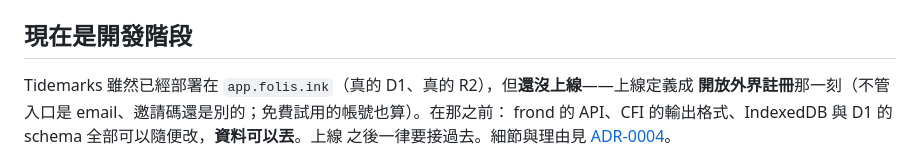
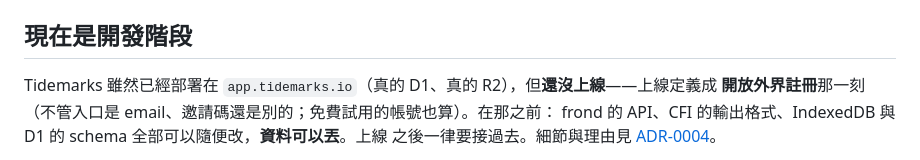
Before and after one commit to yurenju/tidemarks, a Markdown page: CLAUDE.md, the part around the change. Drawn GitHub-style.

```diff
--- a/CLAUDE.md
+++ b/CLAUDE.md
@@ -38,7 +38,7 @@ tests/books/      兩個 package 的測試共讀的公版書，只有一份
 
 ## 現在是開發階段
 
-Tidemarks 雖然已經部署在 `app.folis.ink`（真的 D1、真的 R2），但**還沒上線**——上線定義成
+Tidemarks 雖然已經部署在 `app.tidemarks.io`（真的 D1、真的 R2），但**還沒上線**——上線定義成
 **開放外界註冊**那一刻（不管入口是 email、邀請碼還是別的；免費試用的帳號也算）。在那之前：
 frond 的 API、CFI 的輸出格式、IndexedDB 與 D1 的 schema 全部可以隨便改，**資料可以丟**。上線
 之後一律要接過去。細節與理由見
```
Also changed, not shown: CONTEXT.md (+4 -6 lines).
